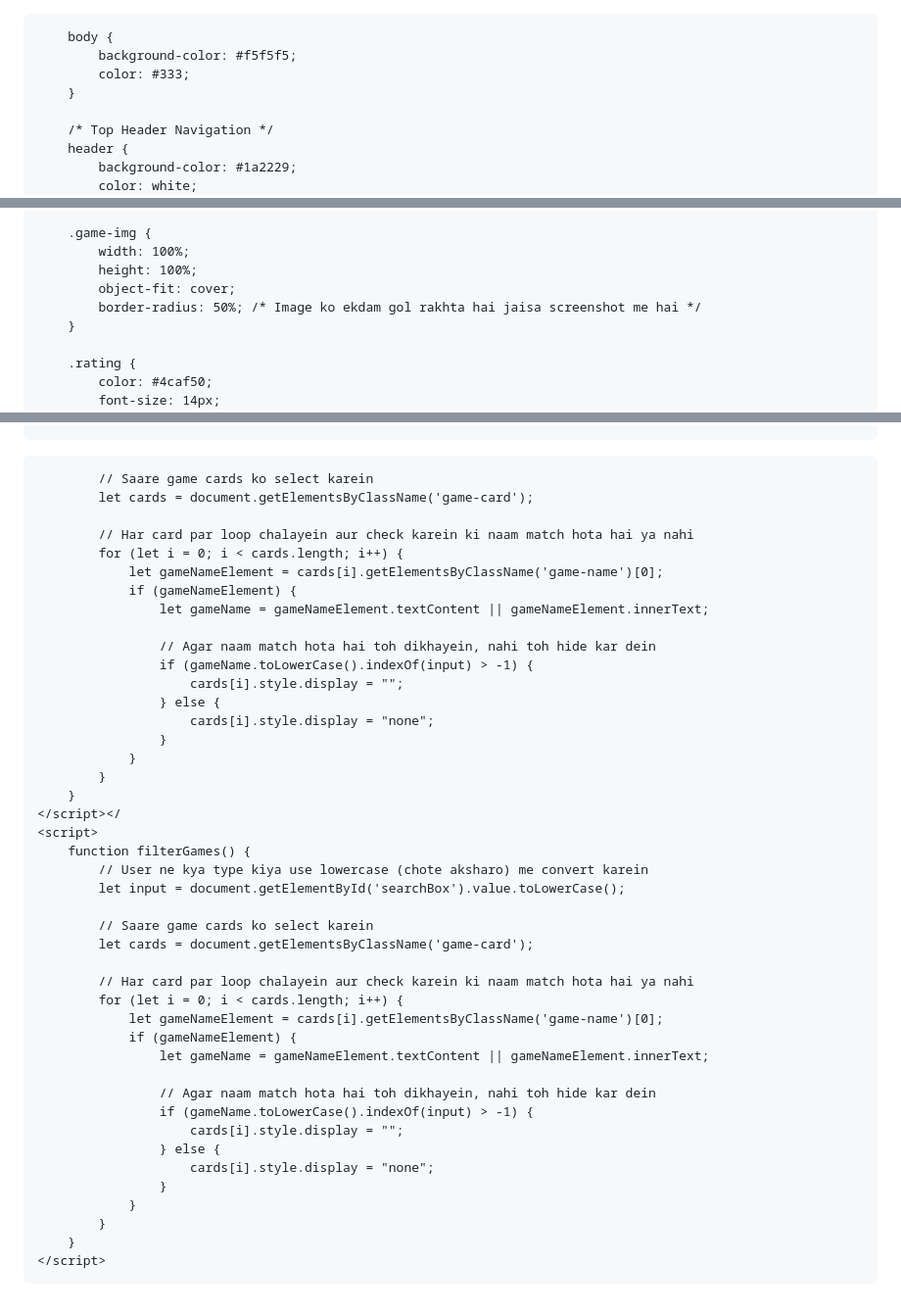
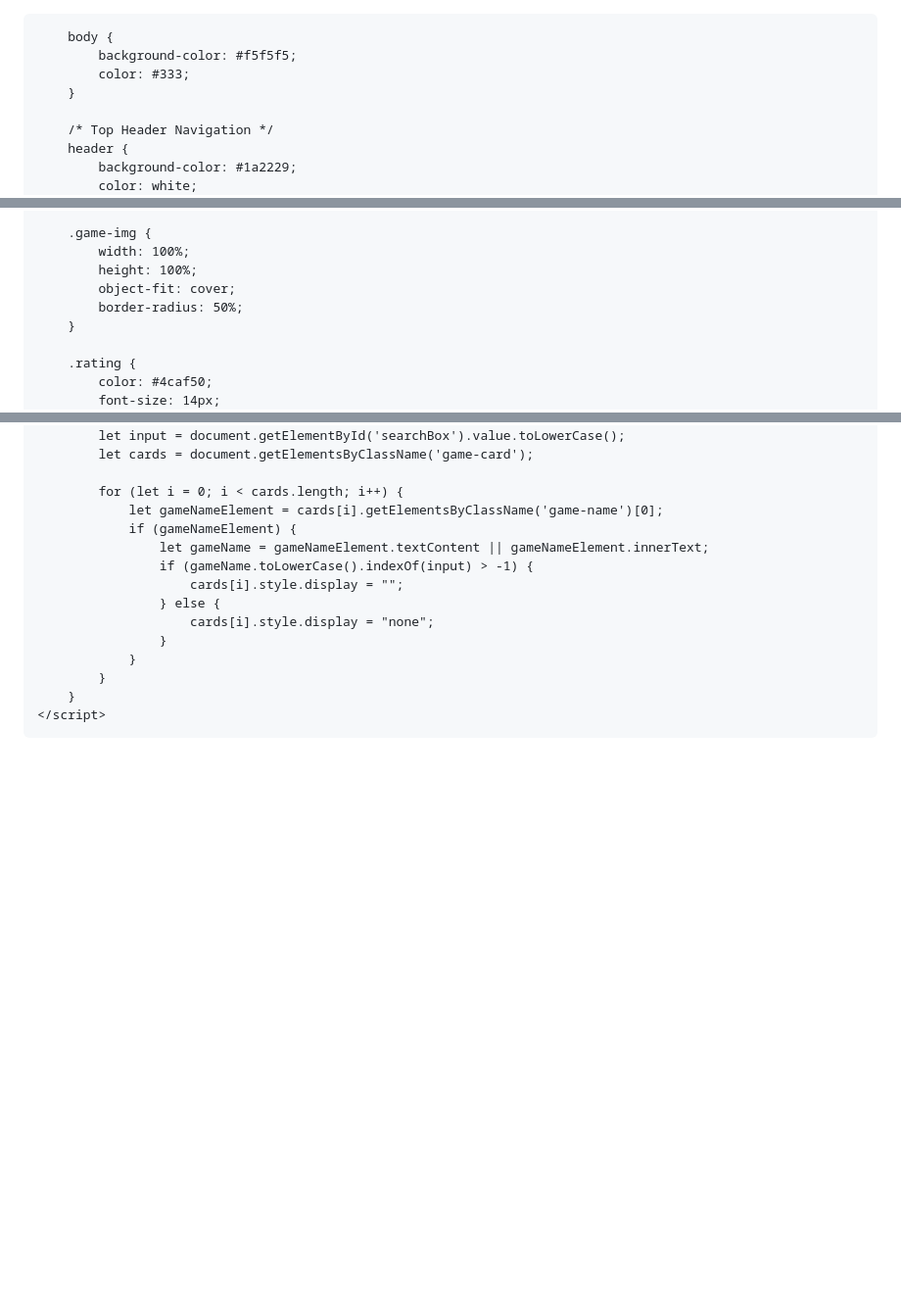
Before and after one commit to suhagthakor3262-lang/Prosafyonogame2026, a Markdown page: README.md, 3 parts joined by grey strips. Shown at 98% size. GitHub-like rendering; blank space fills up the shorter version.

```diff
--- a/README.md
+++ b/README.md
@@ -1,3 +1,4 @@
+<!DOCTYPE html>
 <html lang="en">
 <head>
     <meta charset="UTF-8">
@@ -130,7 +131,7 @@
             width: 100%;
             height: 100%;
             object-fit: cover;
-            border-radius: 50%; /* Image ko ekdam gol rakhta hai jaisa screenshot me hai */
+            border-radius: 50%;
         }
 
         .rating {
@@ -298,41 +297,11 @@
         function filterGames() {
-            // User ne kya type kiya use lowercase (chote aksharo) me convert karein
             let input = document.getElementById('searchBox').value.toLowerCase();
-
-            // Saare game cards ko select karein
             let cards = document.getElementsByClassName('game-card');
 
-            // Har card par loop chalayein aur check karein ki naam match hota hai ya nahi
             for (let i = 0; i < cards.length; i++) {
                 let gameNameElement = cards[i].getElementsByClassName('game-name')[0];
                 if (gameNameElement) {
                     let gameName = gameNameElement.textContent || gameNameElement.innerText;
-
-                    // Agar naam match hota hai toh dikhayein, nahi toh hide kar dein
-                    if (gameName.toLowerCase().indexOf(input) > -1) {
-                        cards[i].style.display = "";
-                    } else {
-                        cards[i].style.display = "none";
-                    }
-                }
-            }
-        }
-    </script></
-    <script>
-        function filterGames() {
-            // User ne kya type kiya use lowercase (chote aksharo) me convert karein
-            let input = document.getElementById('searchBox').value.toLowerCase();
-
-            // Saare game cards ko select karein
-            let cards = document.getElementsByClassName('game-card');
-
-            // Har card par loop chalayein aur check karein ki naam match hota hai ya nahi
-            for (let i = 0; i < cards.length; i++) {
-                let gameNameElement = cards[i].getElementsByClassName('game-name')[0];
-                if (gameNameElement) {
-                    let gameName = gameNameElement.textContent || gameNameElement.innerText;
-
-                    // Agar naam match hota hai toh dikhayein, nahi toh hide kar dein
                     if (gameName.toLowerCase().indexOf(input) > -1) {
                         cards[i].style.display = "";
                     } else {
@@ -342,4 +311,5 @@
             }
         }
     </script>
+
 </body>
```
Also changed, not shown: other parts of README.md (+4 -5 lines).
